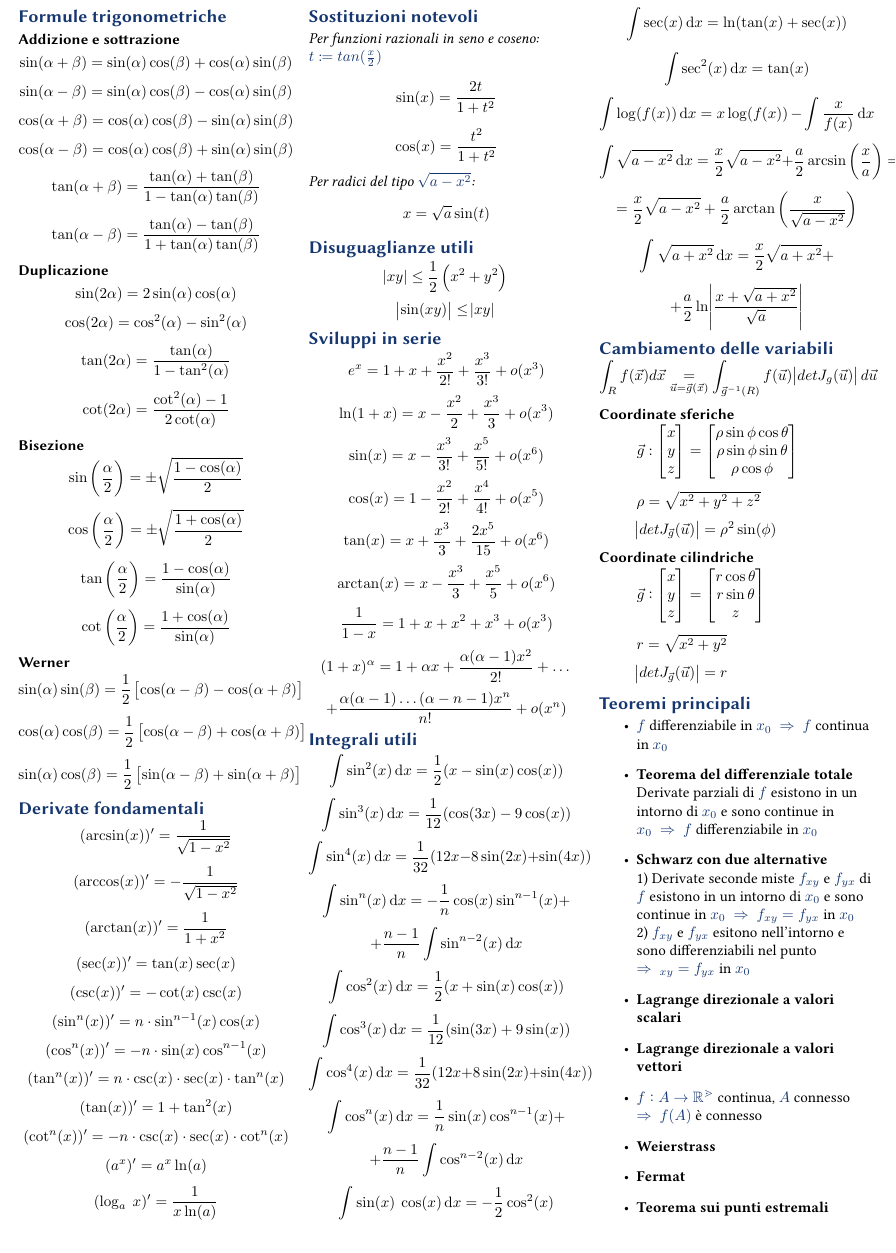
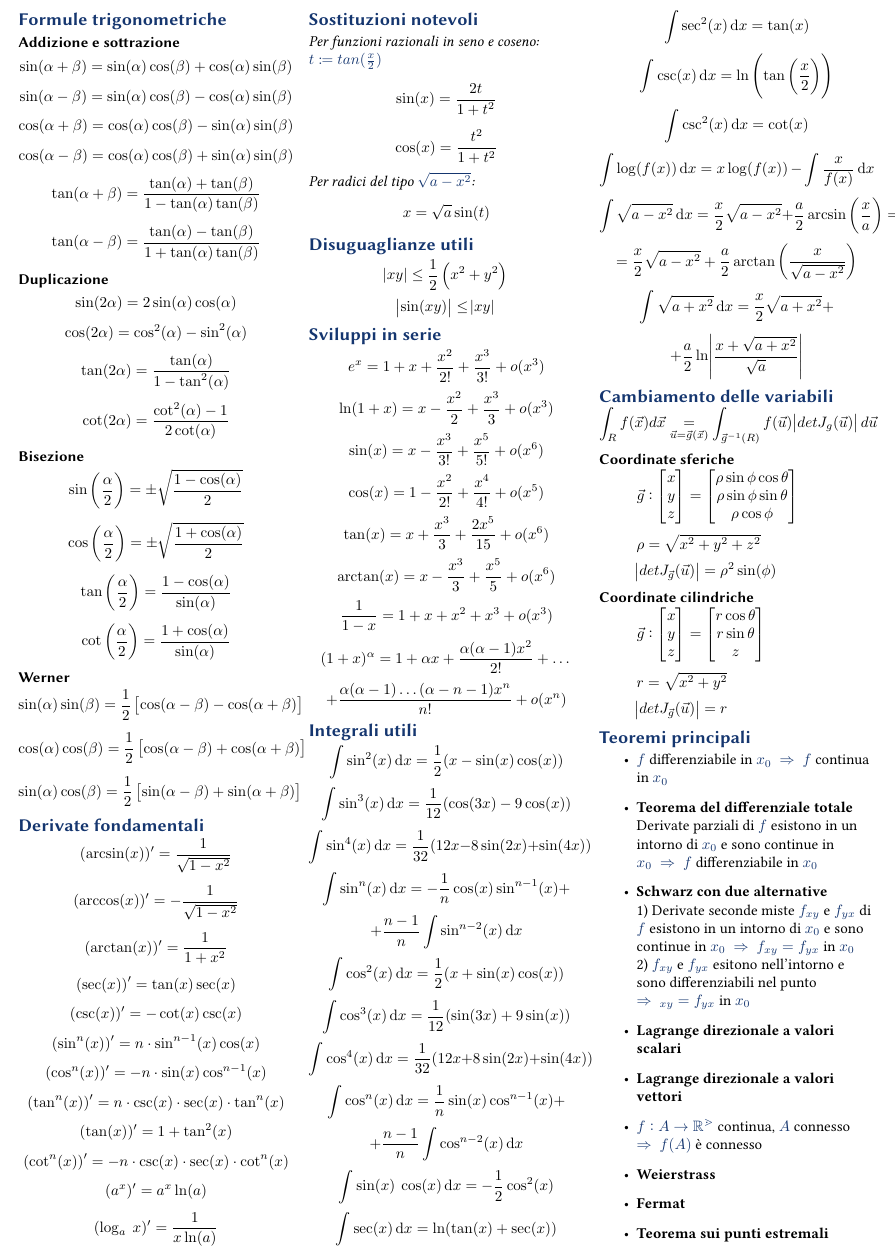
Before and after one commit to gik98/formulario-analisi2, a LaTeX document (analisi2.tex): part of the page, cut so that both start at the same text. Compiled offline with pdfLaTeX.

Commit message:
Integrali cosecante

```diff
--- a/analisi2.tex
+++ b/analisi2.tex
@@ -86,6 +86,8 @@ $$ + \frac{n-1}{n} \int \cos^{n-2}(x) \dif x $$
 $$ \int \sin(x) ~ \cos(x) \dif x = -\frac{1}{2} \cos^2(x) $$
 $$ \int \sec(x) \dif x = \ln (\tan(x) + \sec(x)) $$
 $$ \int \sec^2(x) \dif x = \tan(x) $$
+$$ \int \csc (x) \dif x = \ln \left( \tan\left(\frac{x}{2}\right)\right)$$
+$$ \int \csc^2(x) \dif x = \cot(x) $$
 $$ \int \log(f(x)) \dif x = x \log (f(x)) - \int \frac{x}{f(x)} \dif x $$
 $$ \int \sqrt{a - x^2} \dif x = \frac{x}{2} \sqrt{a - x^2} + \frac{a}{2} \arcsin \left(\frac {x}{a}\right) = $$
 $$ =  \frac{x}{2} \sqrt{a - x^2} + \frac{a}{2} \arctan \left(\frac{x}{\sqrt{a-x^2}}\right) $$
```
